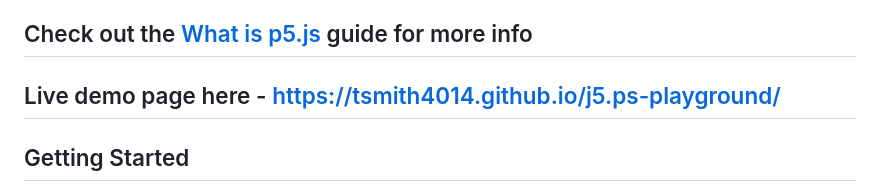
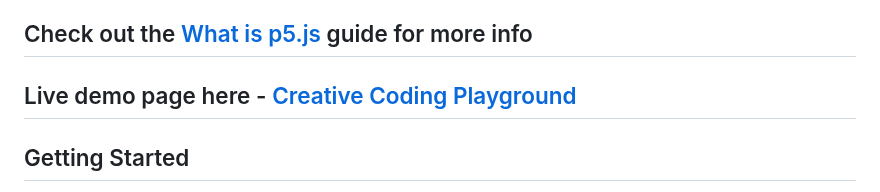
Before and after one commit to tsmith4014/j5.ps-playground, a Markdown page: README.md, the part around the change. Rendered like a GitHub page.

Commit message:
added link to pages

```diff
--- a/README.md
+++ b/README.md
@@ -4,7 +4,7 @@ Welcome to your p5.js creative coding workspace! This is your sandbox for explor
 
 ## Check out the [What is p5.js](p5-js-guide.md) guide for more info
 
-## Live demo page here - https://tsmith4014.github.io/j5.ps-playground/
+## Live demo page here - [Creative Coding Playground](https://tsmith4014.github.io/j5.ps-playground/)
 
 ## Getting Started
 
```
